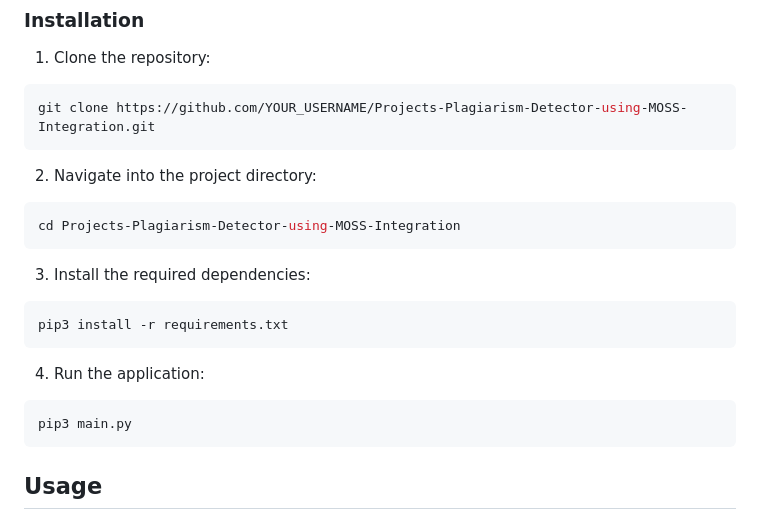
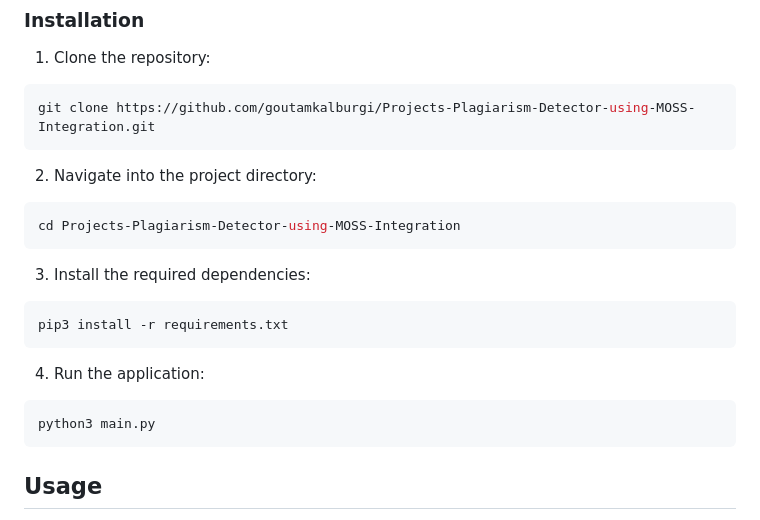
Before and after one commit to goutamkalburgi/Plag-Detector, a Markdown page: README.md, the part around the change. Drawn GitHub-style.

````diff
--- a/README.md
+++ b/README.md
@@ -33,7 +33,7 @@
 1. Clone the repository:
 
 ```bash
-git clone https://github.com/YOUR_USERNAME/Projects-Plagiarism-Detector-using-MOSS-Integration.git
+git clone https://github.com/goutamkalburgi/Projects-Plagiarism-Detector-using-MOSS-Integration.git
 ```
 
 2. Navigate into the project directory:
@@ -51,7 +51,7 @@ pip3 install -r requirements.txt
 4. Run the application:
 
 ```bash
-pip3 main.py
+python3 main.py
 ```
 
 ## Usage
````
